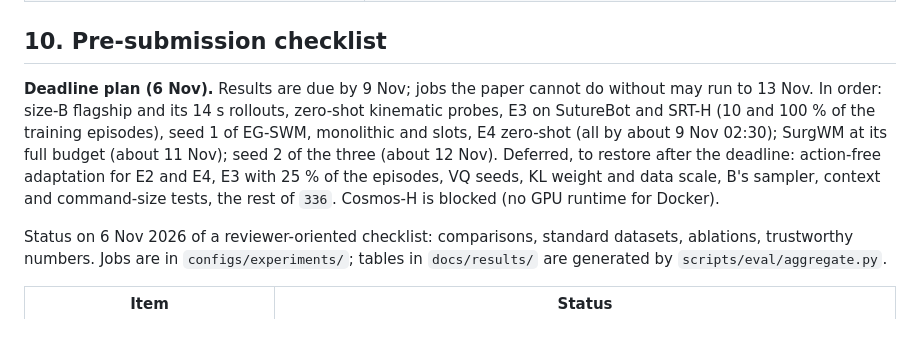
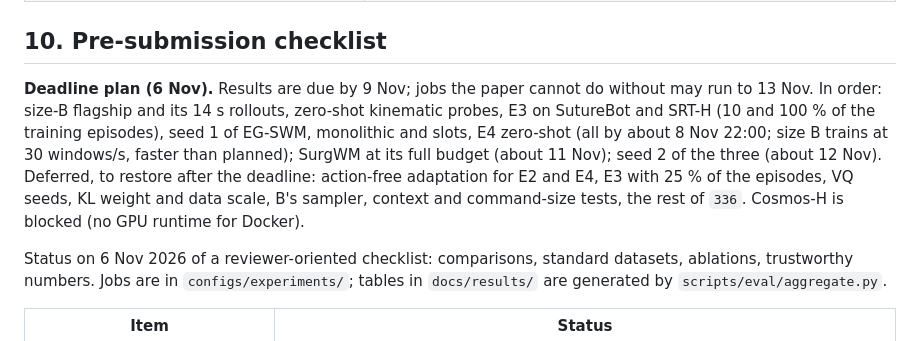
Before and after one commit to GIND123/Surgical-World-Model, a Markdown page: docs/04_research_plan.md, the part around the change. Drawn GitHub-style.

Commit message:
Status 6 Nov 23:55: size B at step 42,000 of 60,000, results about 08:00 on 7 Nov; the jobs due 9 Nov now finish by about 8 Nov 22:00

```diff
--- a/docs/04_research_plan.md
+++ b/docs/04_research_plan.md
@@ -96,7 +96,7 @@ Following MeWM's decomposition: the **dynamics model** is the world model; its a
 
 ## 10. Pre-submission checklist
 
-**Deadline plan (6 Nov).** Results are due by 9 Nov; jobs the paper cannot do without may run to 13 Nov. In order: size-B flagship and its 14 s rollouts, zero-shot kinematic probes, E3 on SutureBot and SRT-H (10 and 100 % of the training episodes), seed 1 of EG-SWM, monolithic and slots, E4 zero-shot (all by about 9 Nov 02:30); SurgWM at its full budget (about 11 Nov); seed 2 of the three (about 12 Nov). Deferred, to restore after the deadline: action-free adaptation for E2 and E4, E3 with 25 % of the episodes, VQ seeds, KL weight and data scale, B's sampler, context and command-size tests, the rest of `336`. Cosmos-H is blocked (no GPU runtime for Docker).
+**Deadline plan (6 Nov).** Results are due by 9 Nov; jobs the paper cannot do without may run to 13 Nov. In order: size-B flagship and its 14 s rollouts, zero-shot kinematic probes, E3 on SutureBot and SRT-H (10 and 100 % of the training episodes), seed 1 of EG-SWM, monolithic and slots, E4 zero-shot (all by about 8 Nov 22:00; size B trains at 30 windows/s, faster than planned); SurgWM at its full budget (about 11 Nov); seed 2 of the three (about 12 Nov). Deferred, to restore after the deadline: action-free adaptation for E2 and E4, E3 with 25 % of the episodes, VQ seeds, KL weight and data scale, B's sampler, context and command-size tests, the rest of `336`. Cosmos-H is blocked (no GPU runtime for Docker).
 
 Status on 6 Nov 2026 of a reviewer-oriented checklist: comparisons, standard datasets, ablations, trustworthy numbers. Jobs are in `configs/experiments/`; tables in `docs/results/` are generated by `scripts/eval/aggregate.py`.
 
```
Also changed, not shown: README.md (+3 -3 lines).
